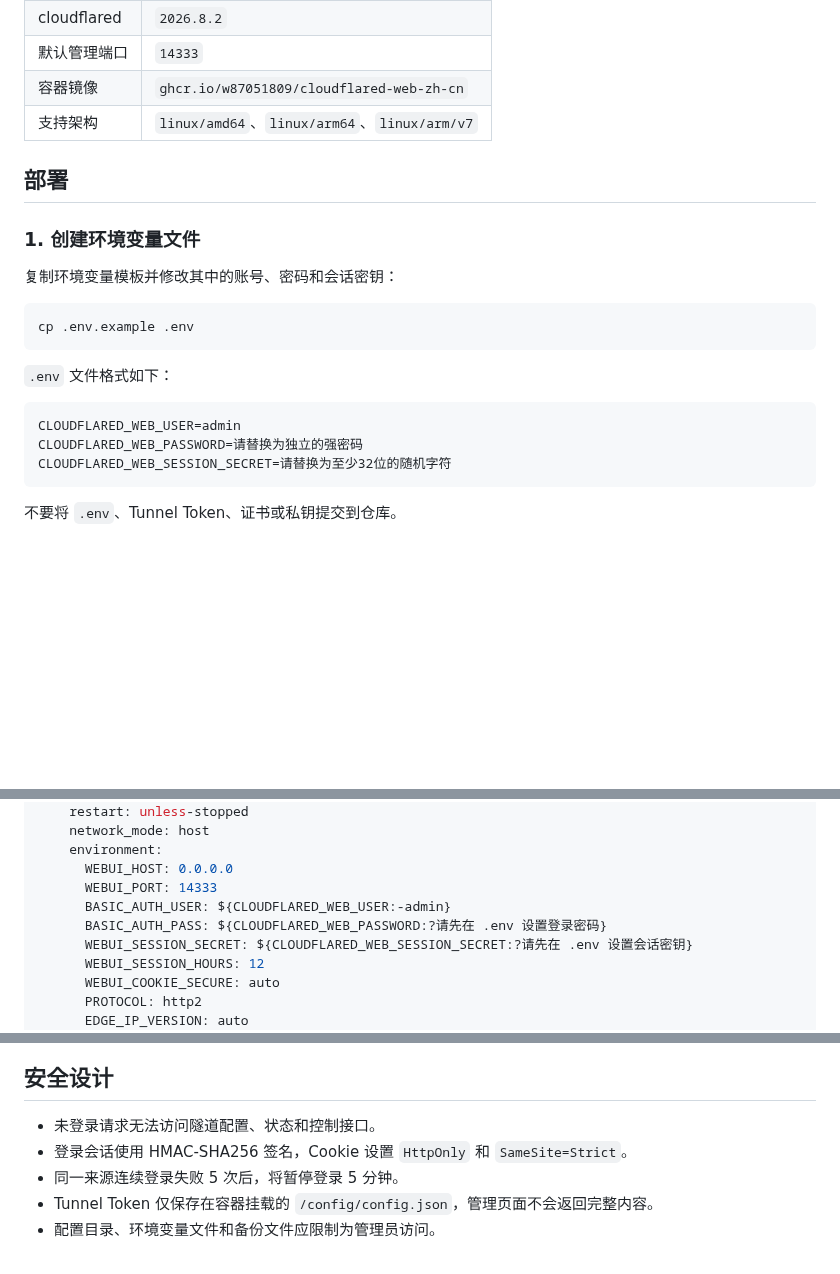
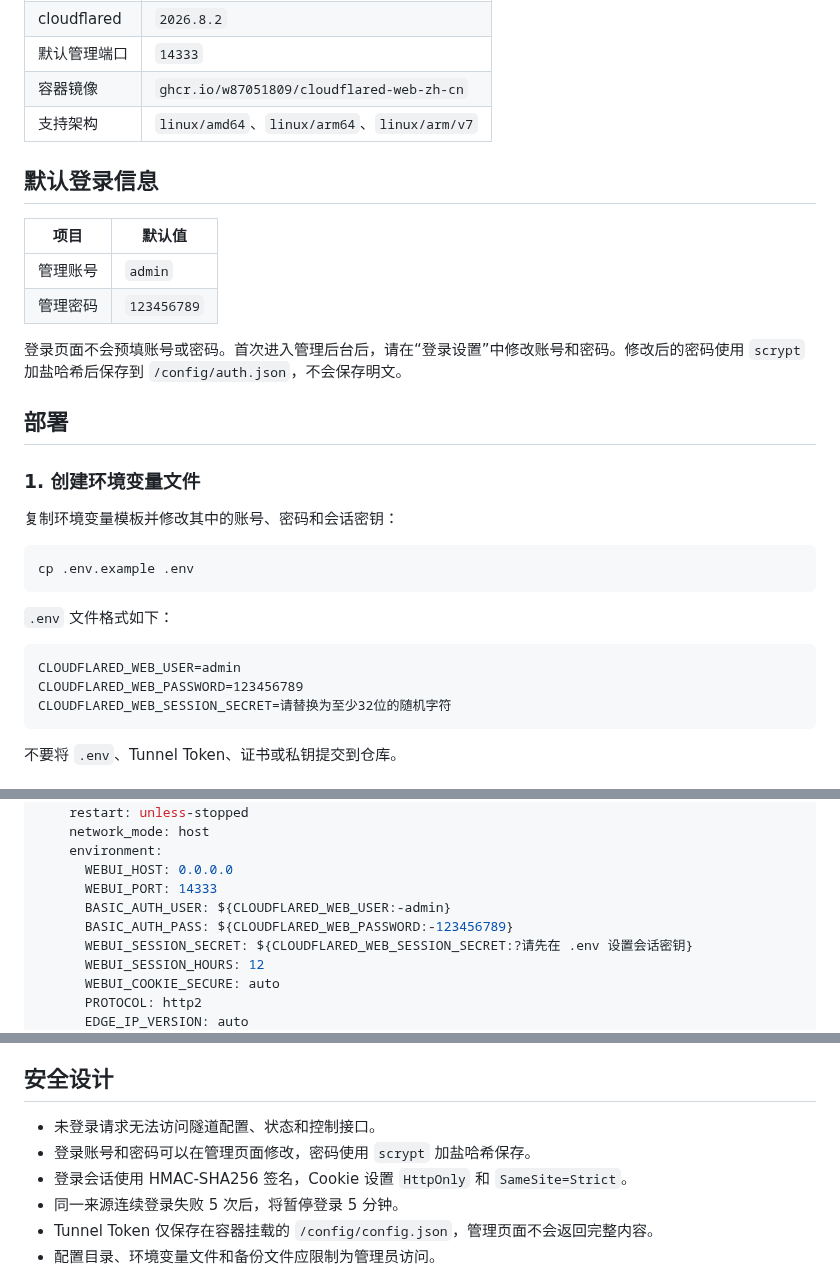
Before and after one commit to w87051809/cloudflared-web-zh-cn, a Markdown page: README.md, 3 parts joined by grey strips. Rendered like a GitHub page; blank space fills up the shorter version.

````diff
--- a/README.md
+++ b/README.md
@@ -39,6 +39,15 @@
 | 默认管理端口 | `14333` |
 | 容器镜像 | `ghcr.io/w87051809/cloudflared-web-zh-cn` |
 | 支持架构 | `linux/amd64`、`linux/arm64`、`linux/arm/v7` |
+
+## 默认登录信息
+
+| 项目 | 默认值 |
+| --- | --- |
+| 管理账号 | `admin` |
+| 管理密码 | `123456789` |
+
+登录页面不会预填账号或密码。首次进入管理后台后，请在“登录设置”中修改账号和密码。修改后的密码使用 `scrypt` 加盐哈希后保存到 `/config/auth.json`，不会保存明文。
 
 ## 部署
 
@@ -54,7 +63,7 @@ cp .env.example .env
 
 ```dotenv
 CLOUDFLARED_WEB_USER=admin
-CLOUDFLARED_WEB_PASSWORD=请替换为独立的强密码
+CLOUDFLARED_WEB_PASSWORD=123456789
 CLOUDFLARED_WEB_SESSION_SECRET=请替换为至少32位的随机字符
 ```
 
@@ -73,7 +82,7 @@ services:
       WEBUI_HOST: 0.0.0.0
       WEBUI_PORT: 14333
       BASIC_AUTH_USER: ${CLOUDFLARED_WEB_USER:-admin}
-      BASIC_AUTH_PASS: ${CLOUDFLARED_WEB_PASSWORD:?请先在 .env 设置登录密码}
+      BASIC_AUTH_PASS: ${CLOUDFLARED_WEB_PASSWORD:-123456789}
       WEBUI_SESSION_SECRET: ${CLOUDFLARED_WEB_SESSION_SECRET:?请先在 .env 设置会话密钥}
       WEBUI_SESSION_HOURS: 12
       WEBUI_COOKIE_SECURE: auto
@@ -121,6 +132,7 @@ http://路由器IP:14333
 ## 安全设计
 
 - 未登录请求无法访问隧道配置、状态和控制接口。
+- 登录账号和密码可以在管理页面修改，密码使用 `scrypt` 加盐哈希保存。
 - 登录会话使用 HMAC-SHA256 签名，Cookie 设置 `HttpOnly` 和 `SameSite=Strict`。
 - 同一来源连续登录失败 5 次后，将暂停登录 5 分钟。
 - Tunnel Token 仅保存在容器挂载的 `/config/config.json`，管理页面不会返回完整内容。
````
Also changed, not shown: other parts of README.md (+8 -6 lines), CHANGELOG.md (+10 -0 lines), SECURITY.md (+2 -0 lines), screenshot-1.png, screenshot-login.png, 10 other files.
